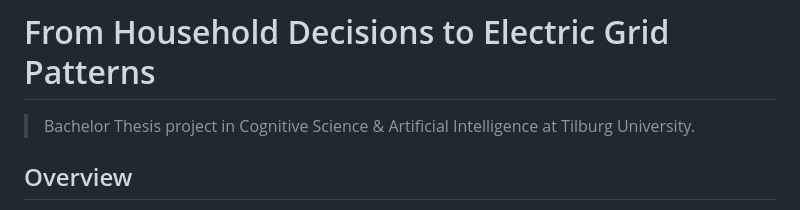
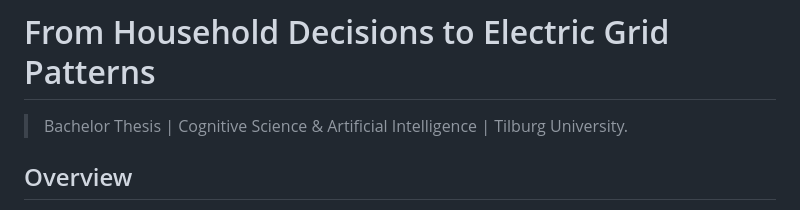
Before and after one commit to A-ges/Electricity_Thesis_Andrey_Geschiere_CSAI, a Markdown page: README.md, the part around the change. GitHub-like rendering.

```diff
--- a/README.md
+++ b/README.md
@@ -1,6 +1,6 @@
 # From Household Decisions to Electric Grid Patterns
 
-> Bachelor Thesis project in Cognitive Science & Artificial Intelligence at Tilburg University.
+> Bachelor Thesis | Cognitive Science & Artificial Intelligence | Tilburg University.
 
 ## Overview
 
```
